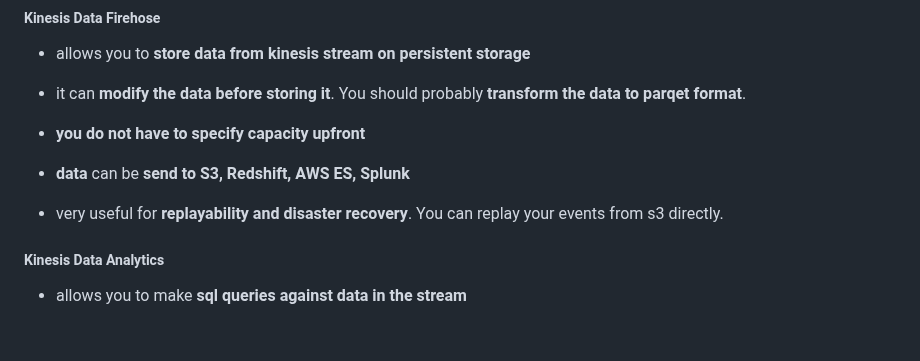
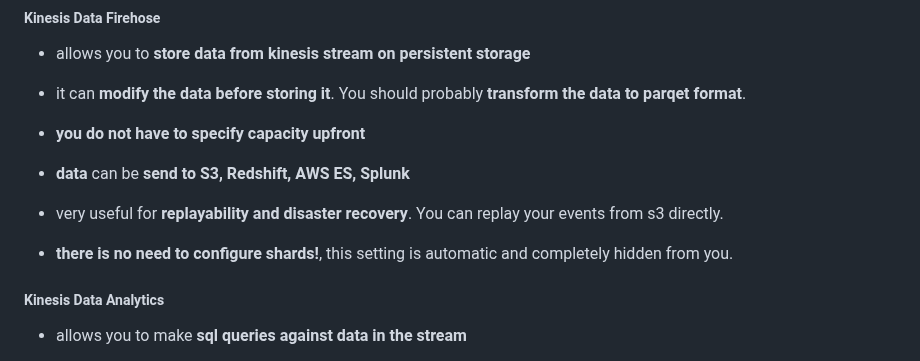
Before and after one commit to WojciechMatuszewski/programming-notes, a Markdown page: aws-stuff.md, the part around the change. GitHub-like rendering; blank space fills up the shorter version.

```diff
--- a/aws-stuff.md
+++ b/aws-stuff.md
@@ -2744,6 +2744,8 @@ Both of these tools can be used for DataLake querying, but, and that is very imp
 * **data** can be **send to S3, Redshift, AWS ES, Splunk**
 
 - very useful for **replayability and disaster recovery**. You can replay your events from s3 directly.
+
+* **there is no need to configure shards!**, this setting is automatic and completely hidden from you.
 
 ##### Kinesis Data Analytics
 
```
Also changed, not shown: learn-you-some-lambda-best-practice.md (+79 -0 lines), assets/correlation-ids.png (added).
